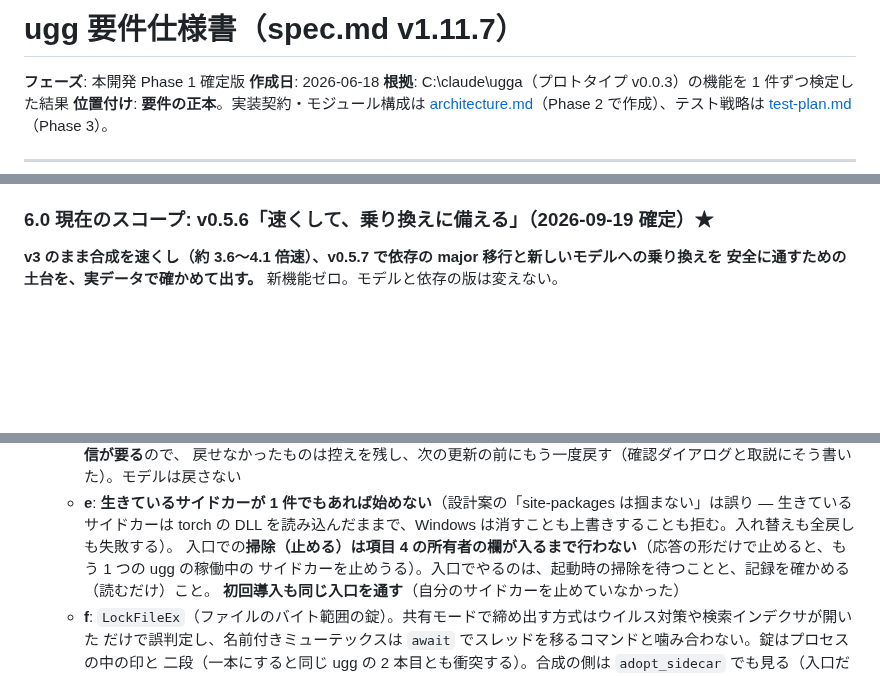
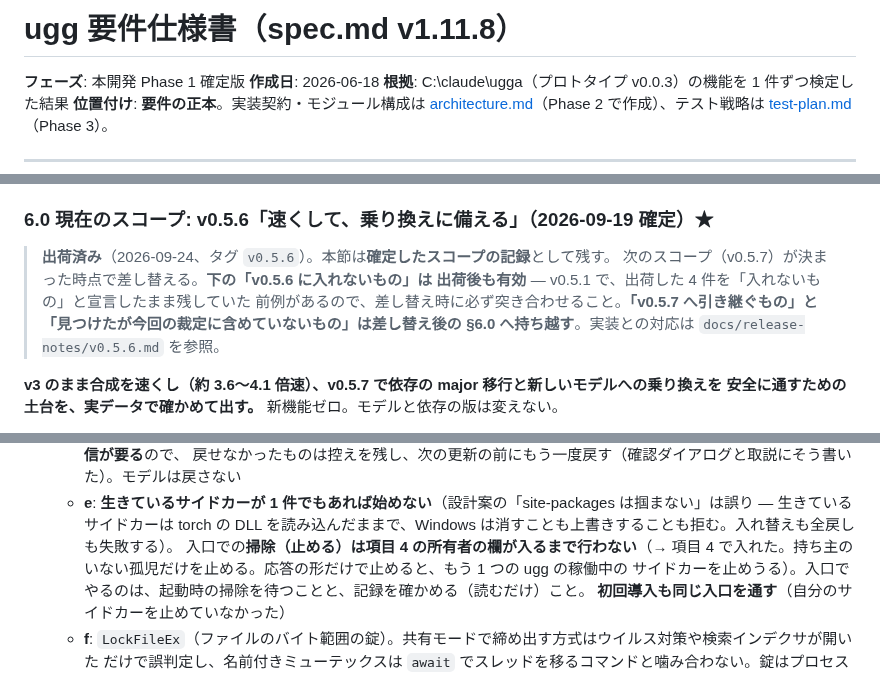
Before and after one commit to shihou1115/uggg, a Markdown page: docs/spec.md, 3 parts joined by grey strips. Drawn GitHub-style; blank space fills up the shorter version.

```diff
--- a/docs/spec.md
+++ b/docs/spec.md
@@ -1,4 +1,4 @@
-# ugg 要件仕様書（spec.md v1.11.7）
+# ugg 要件仕様書（spec.md v1.11.8）
 
 **フェーズ**: 本開発 Phase 1 確定版
 **作成日**: 2026-06-18
@@ -715,6 +715,13 @@
 
 ### 6.0 現在のスコープ: v0.5.6「速くして、乗り換えに備える」（2026-09-19 確定）★
 
+> **出荷済み**（2026-09-24、タグ `v0.5.6`）。本節は**確定したスコープの記録**として残す。
+> 次のスコープ（v0.5.7）が決まった時点で差し替える。**下の「v0.5.6 に入れないもの」は
+> 出荷後も有効** — v0.5.1 で、出荷した 4 件を「入れないもの」と宣言したまま残していた
+> 前例があるので、差し替え時に必ず突き合わせること。**「v0.5.7 へ引き継ぐもの」と
+> 「見つけたが今回の裁定に含めていないもの」は差し替え後の §6.0 へ持ち越す**。実装との対応は
+> `docs/release-notes/v0.5.6.md` を参照。
+
 **v3 のまま合成を速くし（約 3.6〜4.1 倍速）、v0.5.7 で依存の major 移行と新しいモデルへの乗り換えを
 安全に通すための土台を、実データで確かめて出す。** 新機能ゼロ。モデルと依存の版は変えない。
 
@@ -946,7 +953,7 @@ v0.5.5 の §6.0 が「major を上げる前に必ず入れる」とした条件
     戻せなかったものは控えを残し、次の更新の前にもう一度戻す（確認ダイアログと取説にそう書いた）。モデルは戻さない
   - **e**: **生きているサイドカーが 1 件でもあれば始めない**（設計案の「site-packages は掴まない」は誤り — 生きている
     サイドカーは torch の DLL を読み込んだままで、Windows は消すことも上書きすることも拒む。入れ替えも全戻しも失敗する）。
-    入口での**掃除（止める）は項目 4 の所有者の欄が入るまで行わない**（応答の形だけで止めると、もう 1 つの ugg の稼働中の
+    入口での**掃除（止める）は項目 4 の所有者の欄が入るまで行わない**（→ 項目 4 で入れた。持ち主のいない孤児だけを止める。応答の形だけで止めると、もう 1 つの ugg の稼働中の
     サイドカーを止めうる）。入口でやるのは、起動時の掃除を待つことと、記録を確かめる（読むだけ）こと。
     **初回導入も同じ入口を通す**（自分のサイドカーを止めていなかった）
   - **f**: `LockFileEx`（ファイルのバイト範囲の錠）。共有モードで締め出す方式はウイルス対策や検索インデクサが開いた
```
Also changed, not shown: other parts of docs/spec.md (+1 -0 lines), CLAUDE.md (+3 -3 lines), docs/test-plan.md (+5 -3 lines).
